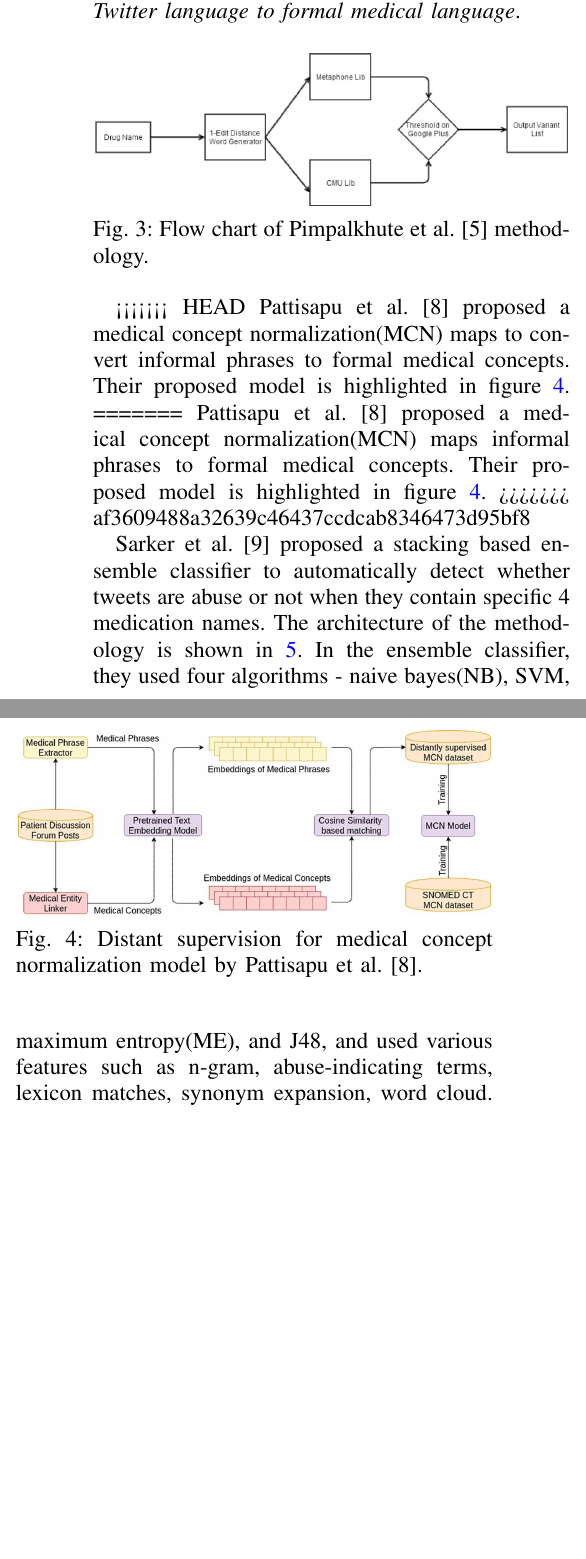
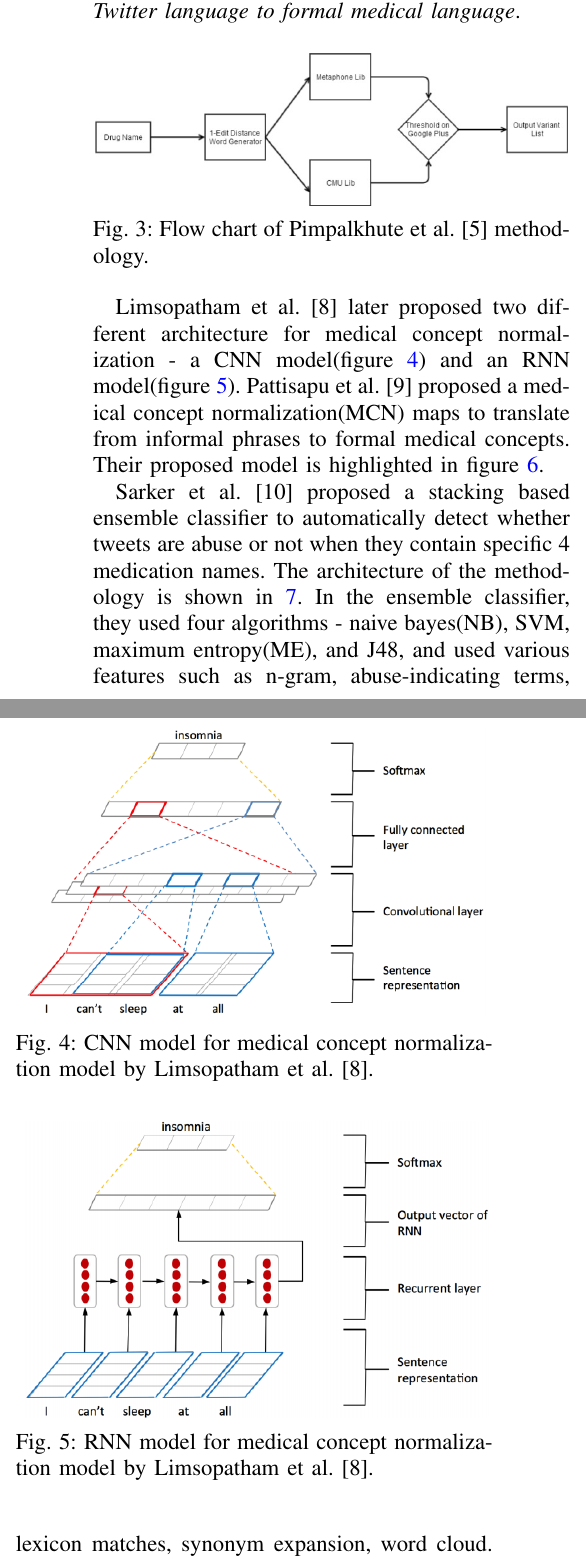
Before and after one commit to imranraad07/cmsc-516, a LaTeX paper (literature_review/paper.tex, which reads literature_review/literature_review.tex): two parts of the columns of page 2 of 7, joined at a grey line, cut so that both start at the same text, the shorter picture padded with empty space. Compiled offline with pdfLaTeX; a missing font is replaced by an installed copy or a similar font; a LaTeX package or settings file that is missing is left out.

Commit message:
figure added

```diff
--- a/literature_review/literature_review.tex
+++ b/literature_review/literature_review.tex
@@ -25,11 +25,21 @@ Pimpalkhute et al.~\cite{pimpalkhute2014phonetic} noted that preprocessing medic
 	\label{fig:model-pimpalkhute}
 \end{figure}
 
-<<<<<<< HEAD
-Pattisapu et al.~\cite{PATTISAPU2020103522} proposed a medical concept normalization(MCN) maps to convert informal phrases to formal medical concepts. Their proposed model is highlighted in figure~\ref{fig:medication-concept-normalization}.
-=======
-Pattisapu et al.~\cite{PATTISAPU2020103522} proposed a medical concept normalization(MCN) maps informal phrases to formal medical concepts. Their proposed model is highlighted in figure~\ref{fig:medication-concept-normalization}.
->>>>>>> af3609488a32639c46437ccdcab8346473d95bf8
+Limsopatham et al.~\cite{limsopatham2016normalising} later proposed two different architecture for medical concept normalization - a CNN model(figure~\ref{fig:cnn-medication-concept-normalization}) and an RNN model(figure~\ref{fig:rnn-medication-concept-normalization}). Pattisapu et al.~\cite{PATTISAPU2020103522} proposed a medical concept normalization(MCN) maps to translate from informal phrases to formal medical concepts. Their proposed model is highlighted in figure~\ref{fig:medication-concept-normalization}.
+
+\begin{figure}[h]
+	\centering
+	\includegraphics[width=0.99\linewidth]{Figures/p.png}
+	\caption{CNN model for medical concept normalization model by Limsopatham et al.~\cite{limsopatham2016normalising}.}
+	\label{fig:cnn-medication-concept-normalization}
+\end{figure}
+
+\begin{figure}[h]
+	\centering
+	\includegraphics[width=0.99\linewidth]{Figures/q.png}
+	\caption{RNN model for medical concept normalization model by Limsopatham et al.~\cite{limsopatham2016normalising}.}
+	\label{fig:rnn-medication-concept-normalization}
+\end{figure}
 
 \begin{figure}[h]
 	\centering
```
Also changed, not shown: literature_review/paper.bib (+7 -0 lines), literature_review/Figures/p.png (added), literature_review/Figures/q.png (added).
